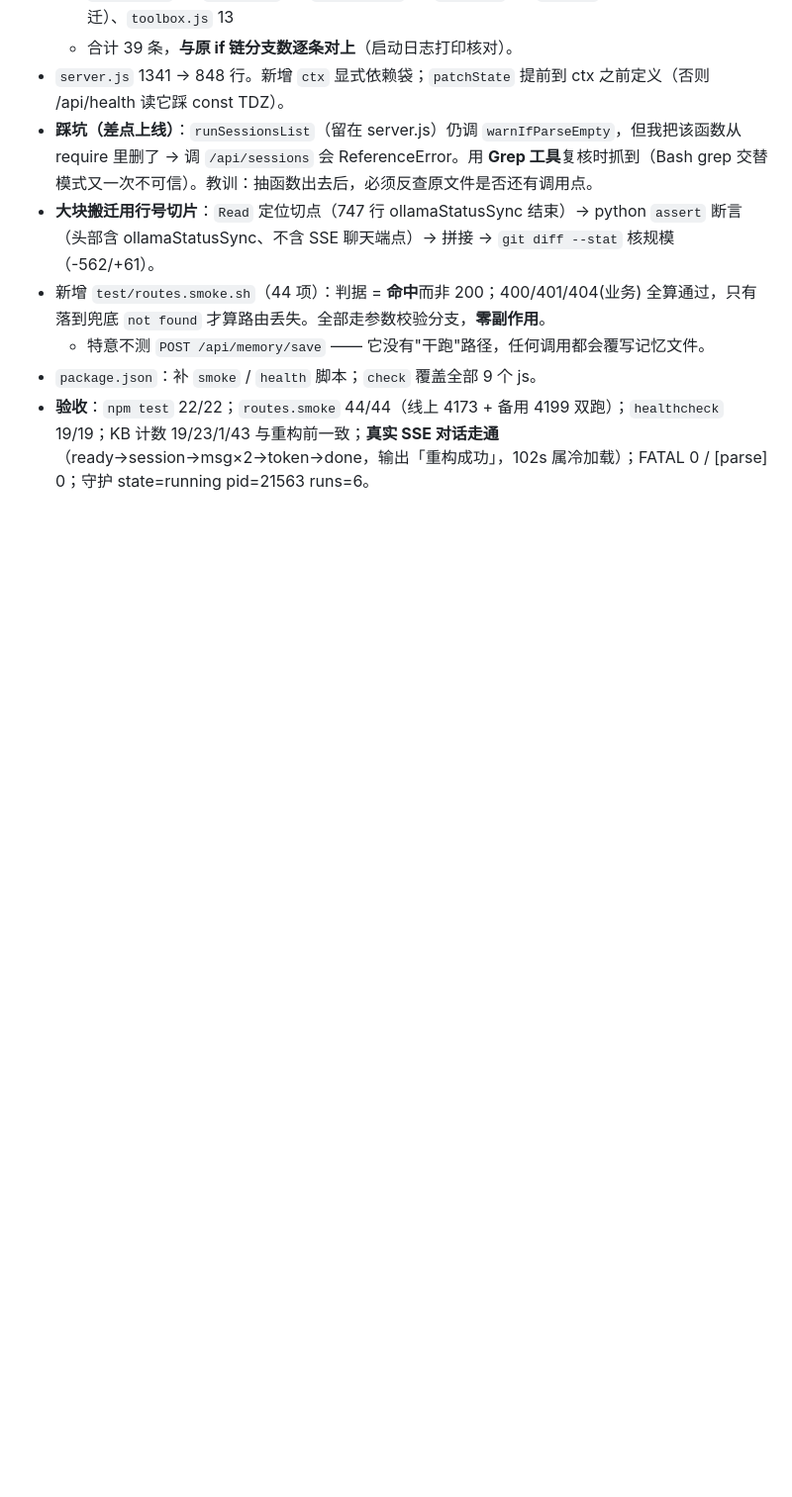
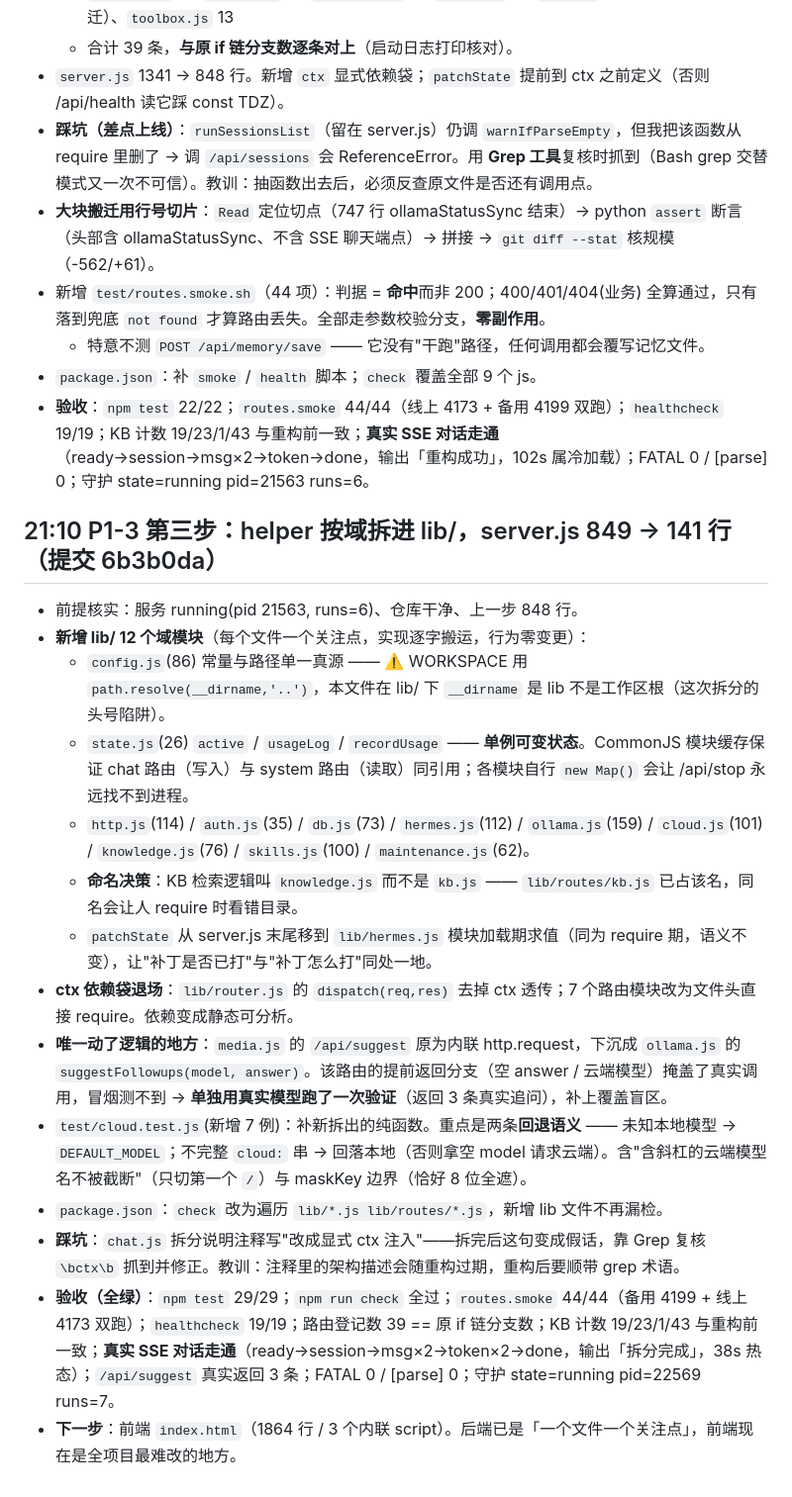
Before and after one commit to 2276304874-afk/hermes-agent, a Markdown page: .workbuddy/memory/2026-09-11.md, the part around the change. Shown at 99% size. Drawn GitHub-style; blank space fills up the shorter version.

Commit message:
docs(memory): 记录 P1-3 第三步（helper 拆分 / ctx 退场）与 29 例测试基线

```diff
--- a/.workbuddy/memory/2026-09-11.md
+++ b/.workbuddy/memory/2026-09-11.md
@@ -417,3 +417,19 @@ setup.sh 恢复 launchd 守护（bootstrap 依旧只在他的 GUI session 里能
   - 特意不测 `POST /api/memory/save` —— 它没有"干跑"路径，任何调用都会覆写记忆文件。
 - `package.json`：补 `smoke` / `health` 脚本；`check` 覆盖全部 9 个 js。
 - **验收**：`npm test` 22/22；`routes.smoke` 44/44（线上 4173 + 备用 4199 双跑）；`healthcheck` 19/19；KB 计数 19/23/1/43 与重构前一致；**真实 SSE 对话走通**（ready→session→msg×2→token→done，输出「重构成功」，102s 属冷加载）；FATAL 0 / [parse] 0；守护 state=running pid=21563 runs=6。
+
+## 21:10 P1-3 第三步：helper 按域拆进 lib/，server.js 849 → 141 行（提交 6b3b0da）
+- 前提核实：服务 running(pid 21563, runs=6)、仓库干净、上一步 848 行。
+- **新增 lib/ 12 个域模块**（每个文件一个关注点，实现逐字搬运，行为零变更）：
+  - `config.js`(86) 常量与路径单一真源 —— ⚠️ WORKSPACE 用 `path.resolve(__dirname,'..')`，本文件在 lib/ 下 `__dirname` 是 lib 不是工作区根（这次拆分的头号陷阱）。
+  - `state.js`(26) `active` / `usageLog` / `recordUsage` —— **单例可变状态**。CommonJS 模块缓存保证 chat 路由（写入）与 system 路由（读取）同引用；各模块自行 `new Map()` 会让 /api/stop 永远找不到进程。
+  - `http.js`(114) / `auth.js`(35) / `db.js`(73) / `hermes.js`(112) / `ollama.js`(159) / `cloud.js`(101) / `knowledge.js`(76) / `skills.js`(100) / `maintenance.js`(62)。
+  - **命名决策**：KB 检索逻辑叫 `knowledge.js` 而不是 `kb.js` —— `lib/routes/kb.js` 已占该名，同名会让人 require 时看错目录。
+  - `patchState` 从 server.js 末尾移到 `lib/hermes.js` 模块加载期求值（同为 require 期，语义不变），让"补丁是否已打"与"补丁怎么打"同处一地。
+- **ctx 依赖袋退场**：`lib/router.js` 的 `dispatch(req,res)` 去掉 ctx 透传；7 个路由模块改为文件头直接 require。依赖变成静态可分析。
+- **唯一动了逻辑的地方**：`media.js` 的 `/api/suggest` 原为内联 http.request，下沉成 `ollama.js` 的 `suggestFollowups(model, answer)`。该路由的提前返回分支（空 answer / 云端模型）掩盖了真实调用，冒烟测不到 → **单独用真实模型跑了一次验证**（返回 3 条真实追问），补上覆盖盲区。
+- `test/cloud.test.js`(新增 7 例)：补新拆出的纯函数。重点是两条**回退语义** —— 未知本地模型 → `DEFAULT_MODEL`；不完整 `cloud:` 串 → 回落本地（否则拿空 model 请求云端）。含"含斜杠的云端模型名不被截断"（只切第一个 `/`）与 maskKey 边界（恰好 8 位全遮）。
+- `package.json`：`check` 改为遍历 `lib/*.js lib/routes/*.js`，新增 lib 文件不再漏检。
+- **踩坑**：`chat.js` 拆分说明注释写"改成显式 ctx 注入"——拆完后这句变成假话，靠 Grep 复核 `\bctx\b` 抓到并修正。教训：注释里的架构描述会随重构过期，重构后要顺带 grep 术语。
+- **验收（全绿）**：`npm test` 29/29；`npm run check` 全过；`routes.smoke` 44/44（备用 4199 + 线上 4173 双跑）；`healthcheck` 19/19；路由登记数 39 == 原 if 链分支数；KB 计数 19/23/1/43 与重构前一致；**真实 SSE 对话走通**（ready→session→msg×2→token×2→done，输出「拆分完成」，38s 热态）；`/api/suggest` 真实返回 3 条；FATAL 0 / [parse] 0；守护 state=running pid=22569 runs=7。
+- **下一步**：前端 `index.html`（1864 行 / 3 个内联 script）。后端已是「一个文件一个关注点」，前端现在是全项目最难改的地方。
```
Also changed, not shown: .workbuddy/memory/MEMORY.md (+14 -12 lines).
